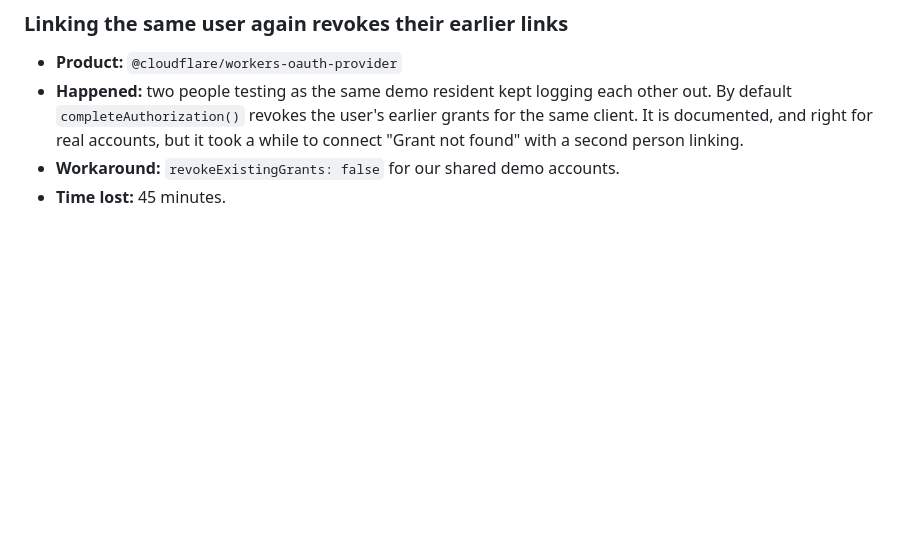
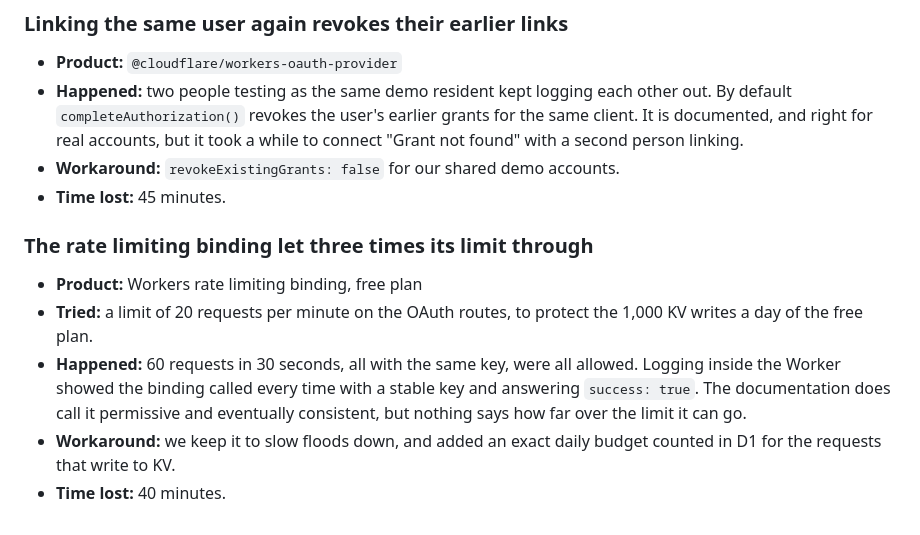
Before and after one commit to elielMengue/cityvoice, a Markdown page: docs/friction-log.md, the part around the change. Drawn GitHub-style; blank space fills up the shorter version.

```diff
--- a/docs/friction-log.md
+++ b/docs/friction-log.md
@@ -233,3 +233,17 @@ Time lost is our own rough estimate.
   linking.
 - **Workaround:** `revokeExistingGrants: false` for our shared demo accounts.
 - **Time lost:** 45 minutes.
+
+### The rate limiting binding let three times its limit through
+
+- **Product:** Workers rate limiting binding, free plan
+- **Tried:** a limit of 20 requests per minute on the OAuth routes, to protect
+  the 1,000 KV writes a day of the free plan.
+- **Happened:** 60 requests in 30 seconds, all with the same key, were all
+  allowed. Logging inside the Worker showed the binding called every time with
+  a stable key and answering `success: true`. The documentation does call it
+  permissive and eventually consistent, but nothing says how far over the
+  limit it can go.
+- **Workaround:** we keep it to slow floods down, and added an exact daily
+  budget counted in D1 for the requests that write to KV.
+- **Time lost:** 40 minutes.
```
Also changed, not shown: README.md (+14 -0 lines).
